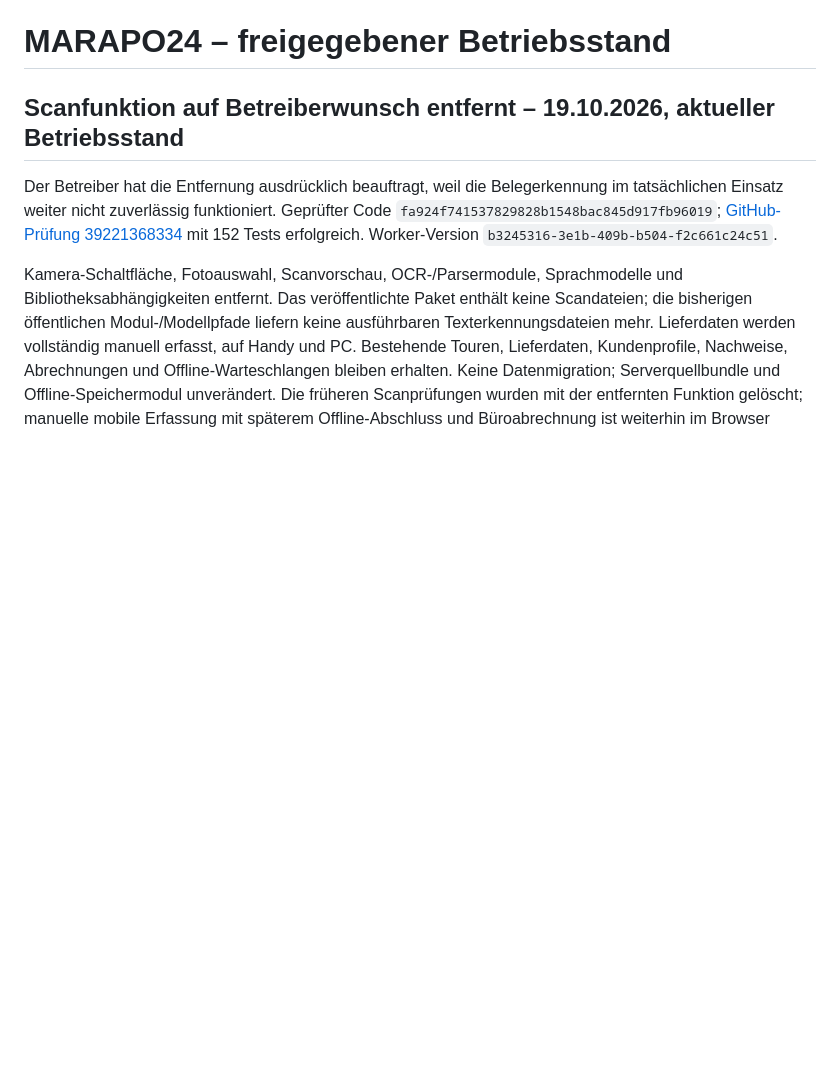
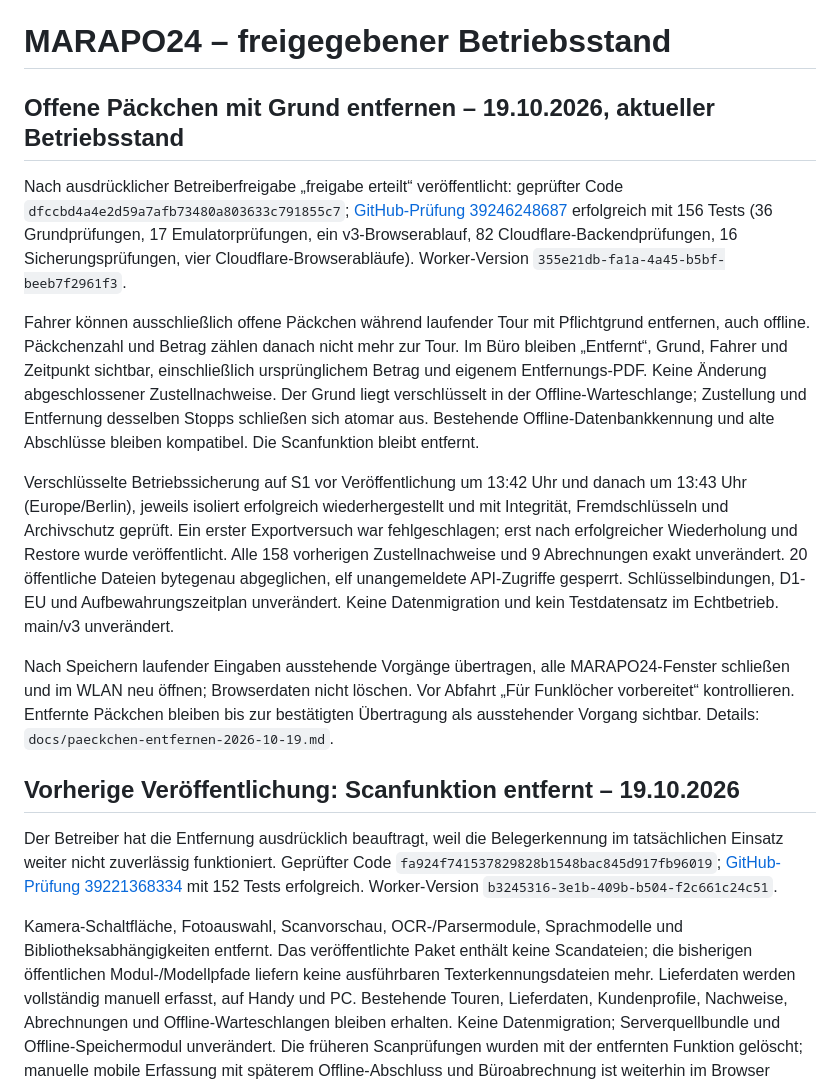
Before and after one commit to Marienapotheke/marapo24-test, a Markdown page: docs/echtdatenfreigabe.md, the part around the change. Rendered like a GitHub page; blank space fills up the shorter version.

```diff
--- a/docs/echtdatenfreigabe.md
+++ b/docs/echtdatenfreigabe.md
@@ -1,6 +1,17 @@
 # MARAPO24 – freigegebener Betriebsstand
 
-## Scanfunktion auf Betreiberwunsch entfernt – 19.10.2026, aktueller Betriebsstand
+## Offene Päckchen mit Grund entfernen – 19.10.2026, aktueller Betriebsstand
+
+Nach ausdrücklicher Betreiberfreigabe „freigabe erteilt“ veröffentlicht: geprüfter Code `dfccbd4a4e2d59a7afb73480a803633c791855c7`; [GitHub-Prüfung 39246248687](https://github.com/Marienapotheke/marapo24-test/actions/runs/39246248687) erfolgreich mit 156 Tests (36 Grundprüfungen, 17 Emulatorprüfungen, ein v3-Browserablauf, 82 Cloudflare-Backendprüfungen, 16 Sicherungsprüfungen, vier Cloudflare-Browserabläufe). Worker-Version `355e21db-fa1a-4a45-b5bf-beeb7f2961f3`.
+
+Fahrer können ausschließlich offene Päckchen während laufender Tour mit Pflichtgrund entfernen, auch offline. Päckchenzahl und Betrag zählen danach nicht mehr zur Tour. Im Büro bleiben „Entfernt“, Grund, Fahrer und Zeitpunkt sichtbar, einschließlich ursprünglichem Betrag und eigenem Entfernungs-PDF. Keine Änderung abgeschlossener Zustellnachweise. Der Grund liegt verschlüsselt in der Offline-Warteschlange; Zustellung und Entfernung desselben Stopps schließen sich atomar aus. Bestehende Offline-Datenbankkennung und alte Abschlüsse bleiben kompatibel. Die Scanfunktion bleibt entfernt.
+
+Verschlüsselte Betriebssicherung auf S1 vor Veröffentlichung um 13:42 Uhr und danach um 13:43 Uhr (Europe/Berlin), jeweils isoliert erfolgreich wiederhergestellt und mit Integrität, Fremdschlüsseln und Archivschutz geprüft. Ein erster Exportversuch war fehlgeschlagen; erst nach erfolgreicher Wiederholung und Restore wurde veröffentlicht. Alle 158 vorherigen Zustellnachweise und 9 Abrechnungen exakt unverändert. 20 öffentliche Dateien bytegenau abgeglichen, elf unangemeldete API-Zugriffe gesperrt. Schlüsselbindungen, D1-EU und Aufbewahrungszeitplan unverändert. Keine Datenmigration und kein Testdatensatz im Echtbetrieb. main/v3 unverändert.
+
+Nach Speichern laufender Eingaben ausstehende Vorgänge übertragen, alle MARAPO24-Fenster schließen und im WLAN neu öffnen; Browserdaten nicht löschen. Vor Abfahrt „Für Funklöcher vorbereitet“ kontrollieren. Entfernte Päckchen bleiben bis zur bestätigten Übertragung als ausstehender Vorgang sichtbar. Details: `docs/paeckchen-entfernen-2026-10-19.md`.
+
+
+## Vorherige Veröffentlichung: Scanfunktion entfernt – 19.10.2026
 
 Der Betreiber hat die Entfernung ausdrücklich beauftragt, weil die Belegerkennung im tatsächlichen Einsatz weiter nicht zuverlässig funktioniert. Geprüfter Code `fa924f741537829828b1548bac845d917fb96019`; [GitHub-Prüfung 39221368334](https://github.com/Marienapotheke/marapo24-test/actions/runs/39221368334) mit 152 Tests erfolgreich. Worker-Version `b3245316-3e1b-409b-b504-f2c661c24c51`.
 
```
Also changed, not shown: docs/paeckchen-entfernen-2026-10-19.md (+6 -2 lines).
